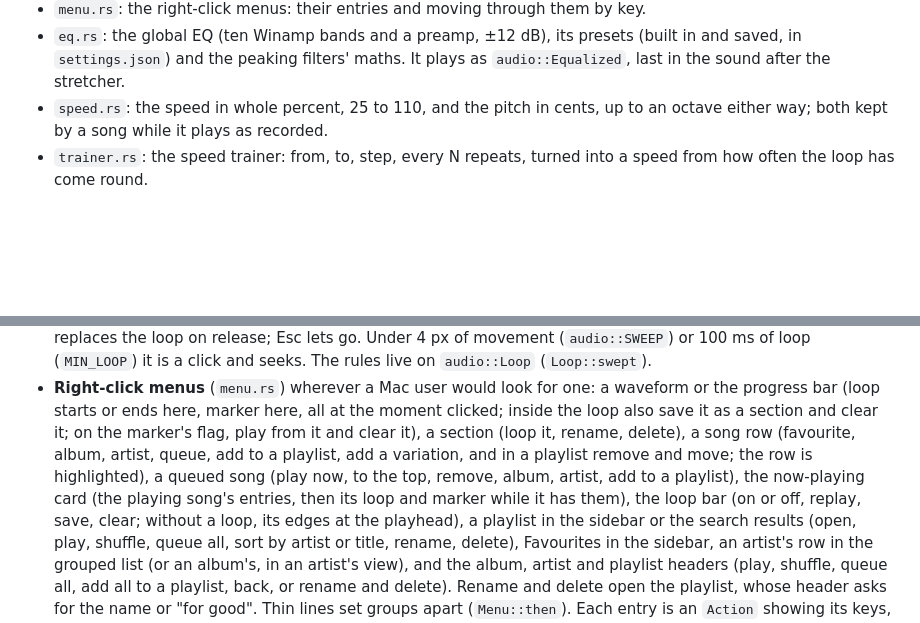
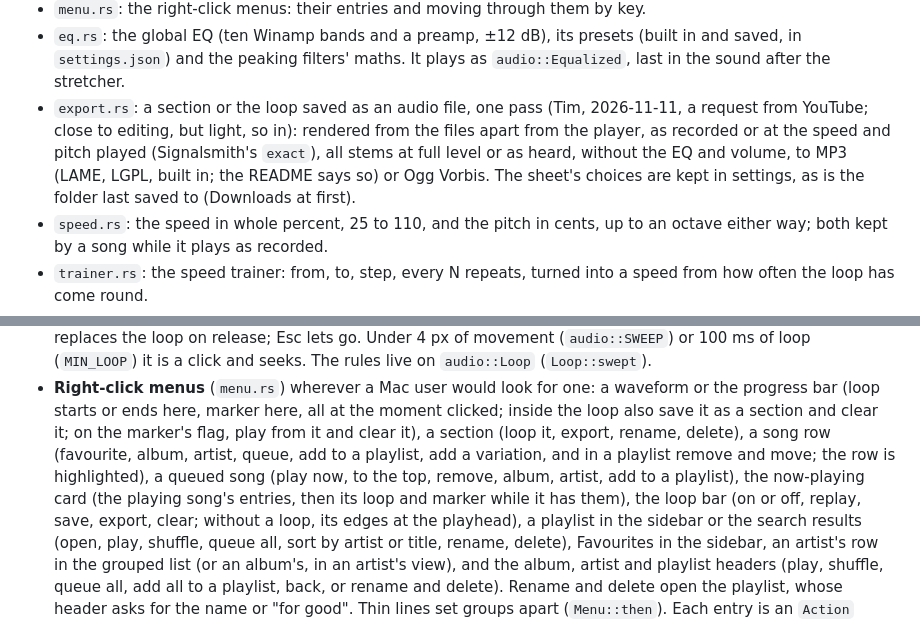
Before and after one commit to timvancann/odeion, a Markdown page: AGENTS.md, 2 parts joined by grey strips. Rendered like a GitHub page; blank space fills up the shorter version.

```diff
--- a/AGENTS.md
+++ b/AGENTS.md
@@ -78,6 +78,12 @@ and draws:
 - `eq.rs`: the global EQ (ten Winamp bands and a preamp, ±12 dB), its presets
   (built in and saved, in `settings.json`) and the peaking filters' maths. It plays
   as `audio::Equalized`, last in the sound after the stretcher.
+- `export.rs`: a section or the loop saved as an audio file, one pass (Tim, 2026-11-11,
+  a request from YouTube; close to editing, but light, so in): rendered from the files
+  apart from the player, as recorded or at the speed and pitch played (Signalsmith's
+  `exact`), all stems at full level or as heard, without the EQ and volume, to MP3
+  (LAME, LGPL, built in; the README says so) or Ogg Vorbis. The sheet's choices are kept
+  in settings, as is the folder last saved to (Downloads at first).
 - `speed.rs`: the speed in whole percent, 25 to 110, and the pitch in cents, up to an
   octave either way; both kept by a song while it plays as recorded.
 - `trainer.rs`: the speed trainer: from, to, step, every N repeats, turned into a
@@ -245,12 +251,12 @@ add a key to both or they fail.
 - **Right-click menus** (`menu.rs`) wherever a Mac user would look for one: a
   waveform or the progress bar (loop starts or ends here, marker here, all at the
   moment clicked; inside the loop also save it as a section and clear it; on the
-  marker's flag, play from it and clear it), a section (loop it, rename, delete), a
+  marker's flag, play from it and clear it), a section (loop it, export, rename, delete), a
   song row (favourite, album, artist, queue, add to a playlist, add a variation, and
   in a playlist remove and move; the row is highlighted), a queued song (play now, to
   the top, remove, album, artist, add to a playlist), the now-playing card (the
   playing song's entries, then its loop and marker while it has them), the loop bar
-  (on or off, replay, save, clear; without a loop, its edges at the playhead), a
+  (on or off, replay, save, export, clear; without a loop, its edges at the playhead), a
   playlist in the sidebar or the search results (open, play, shuffle, queue all,
   sort by artist or title, rename, delete), Favourites in the sidebar, an artist's row in
   the grouped list (or an album's, in an artist's view), and
```
Also changed, not shown: CHANGELOG.md (+10 -0 lines), README.md (+9 -1 lines), docs/screenshots/export.png (added), 9 other files.
